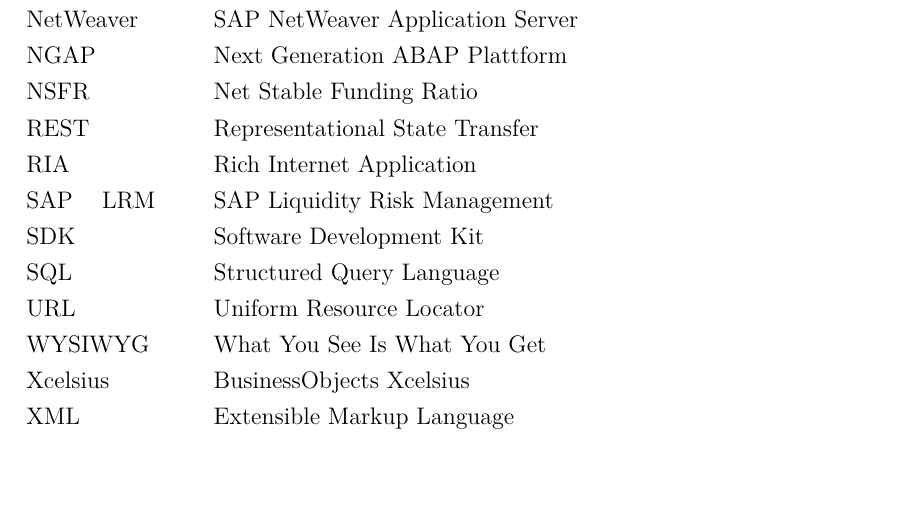
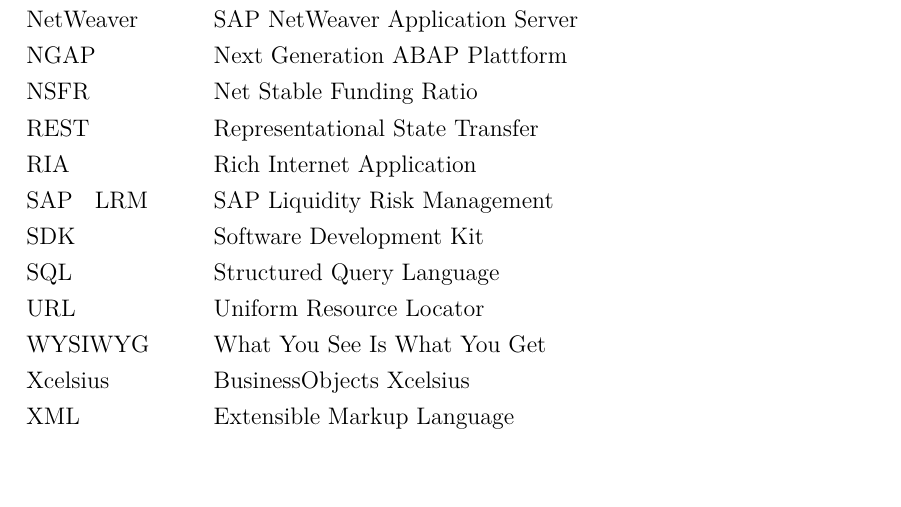
Before and after one commit to Fabian-K/Bachelorarbeit, a LaTeX document (bachelorarbeit.tex, which reads wa-abkuerzungen.tex): part of page 5 of 92, cut so that both start at the same text. Compiled offline with pdfLaTeX; an older LaTeX class or package is replaced by its successor.

Commit message:
autocommit

```diff
--- a/wa-abkuerzungen.tex
+++ b/wa-abkuerzungen.tex
@@ -15,7 +15,7 @@
 \newacronym{ngap}{NGAP}{Next Generation ABAP Plattform}
 \newacronym{erp}{ERP}{Enterprise Resource Planning}
 \newacronym{crm}{CRM}{Customer Relationship Management}
-\newacronym{saplrm}{SAP~LRM\ \ }{SAP Liquidity Risk Management}
+\newacronym{saplrm}{SAP~LRM\ \ \ }{SAP Liquidity Risk Management}
 \newacronym{http}{HTTP}{Hypertext Transfer Protocol}
 \newacronym{xml}{XML}{Extensible Markup Language}
 \newacronym{NetWeaver}{NetWeaver}{SAP NetWeaver Application Server}
```
